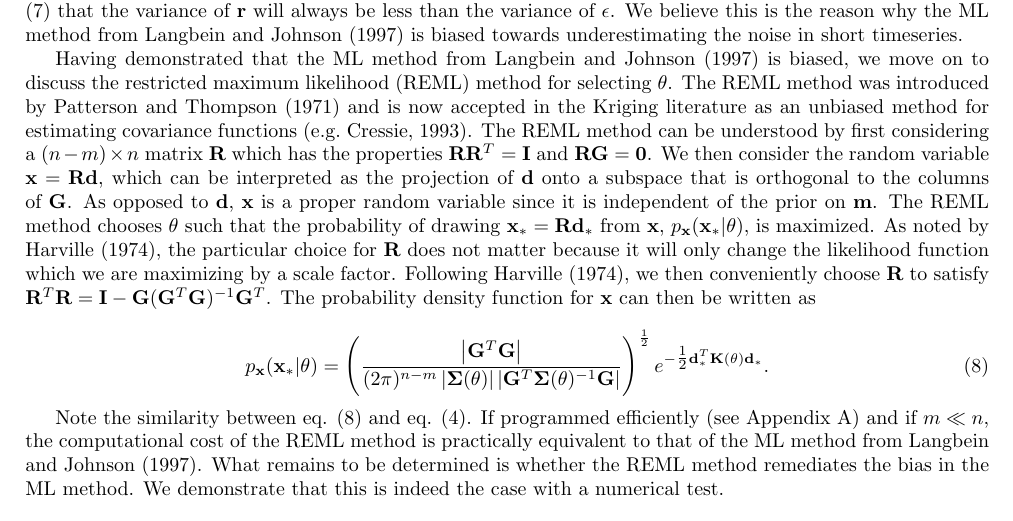
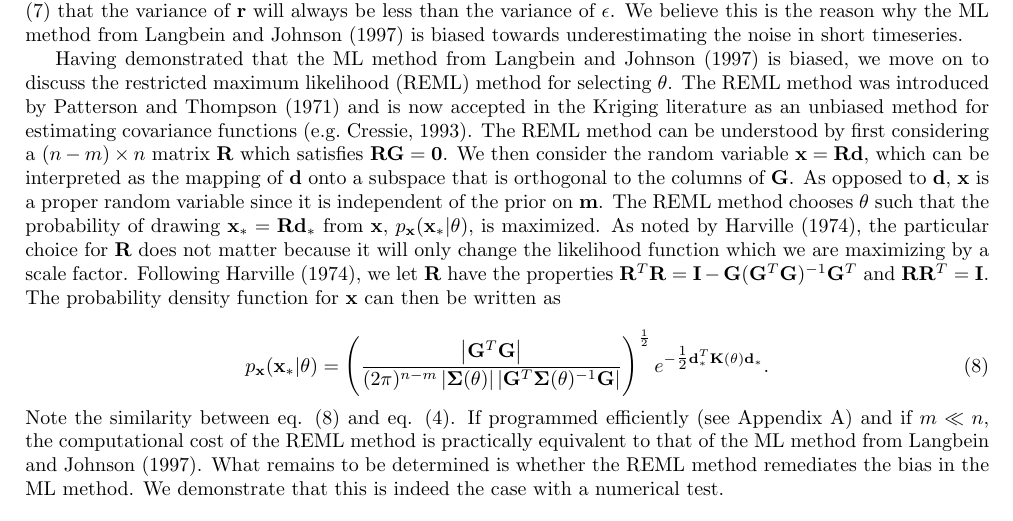
Before and after one commit to fagan2888/HinesHetlandNoiseModel, a LaTeX document (noise_modeling.tex): part of page 2 of 5, cut so that both start at the same text. Compiled offline with pdfLaTeX.

Commit message:
reworded reml section

```diff
--- a/noise_modeling.tex
+++ b/noise_modeling.tex
@@ -65,7 +65,7 @@ which is distributed as
 \end{equation}
 The term being subtracted in eq. (\ref{ResidualDistribution}) is the covariance of the least squares prediction vector, which will typically get smaller as $n$ increases. The distribution of $\mathbf{r}$ will then tend towards that of $\mathbf{\epsilon}$ as $n$ increases. Thus we can only assume that $\mathbf{r}_*$ is a representative sample of $\mathbf{\epsilon}$ when $n$ is sufficiently large. We can also observe from eq. (\ref{ResidualDistribution}) that the variance of $\mathbf{r}$ will always be less than the variance of $\mathbf{\epsilon}$.  We believe this is the reason why the ML method from \citet{Langbein1997} is biased towards underestimating the noise in short timeseries.
 
-Having demonstrated that the ML method from \citet{Langbein1997} is biased, we move on to discuss the restricted maximum likelihood (REML) method for selecting $\mathbf{\theta}$.  The REML method was introduced by \citet{Patterson1971} and is now accepted in the Kriging literature as an unbiased method for estimating covariance functions \citep[e.g.][]{Cressie1992}. The REML method can be understood by first considering a $(n-m)\times n$ matrix $\mathbf{R}$ which has the properties $\mathbf{R}\mathbf{R}^T = \mathbf{I}$ and $\mathbf{R}\mathbf{G}=\mathbf{0}$.  We then consider the random variable $\mathbf{x}=\mathbf{R}\mathbf{d}$, which can be interpreted as the projection of $\mathbf{d}$ onto a subspace that is orthogonal to the columns of $\mathbf{G}$. As opposed to $\mathbf{d}$, $\mathbf{x}$ is a proper random variable since it is independent of the prior on $\mathbf{m}$. The REML method chooses $\mathbf{\theta}$ such that the probability of drawing $\mathbf{x}_*=\mathbf{R}\mathbf{d}_*$ from $\mathbf{x}$, $p_\mathbf{x}(\mathbf{x}_*|\mathbf{\theta})$, is maximized. As noted by \citet{Harville1974}, the particular choice for $\mathbf{R}$ does not matter because it will only change the likelihood function which we are maximizing by a scale factor. Following \citet{Harville1974}, we then conveniently choose $\mathbf{R}$ to satisfy $\mathbf{R}^T\mathbf{R} = \mathbf{I} - \mathbf{G}(\mathbf{G}^T\mathbf{G})^{-1}\mathbf{G}^T$.  The probability density function for $\mathbf{x}$ can then be written as
+Having demonstrated that the ML method from \citet{Langbein1997} is biased, we move on to discuss the restricted maximum likelihood (REML) method for selecting $\mathbf{\theta}$.  The REML method was introduced by \citet{Patterson1971} and is now accepted in the Kriging literature as an unbiased method for estimating covariance functions \citep[e.g.][]{Cressie1992}. The REML method can be understood by first considering a $(n-m)\times n$ matrix $\mathbf{R}$ which satisfies $\mathbf{R}\mathbf{G}=\mathbf{0}$.  We then consider the random variable $\mathbf{x}=\mathbf{R}\mathbf{d}$, which can be interpreted as the mapping of $\mathbf{d}$ onto a subspace that is orthogonal to the columns of $\mathbf{G}$. As opposed to $\mathbf{d}$, $\mathbf{x}$ is a proper random variable since it is independent of the prior on $\mathbf{m}$. The REML method chooses $\mathbf{\theta}$ such that the probability of drawing $\mathbf{x}_*=\mathbf{R}\mathbf{d}_*$ from $\mathbf{x}$, $p_\mathbf{x}(\mathbf{x}_*|\mathbf{\theta})$, is maximized. As noted by \citet{Harville1974}, the particular choice for $\mathbf{R}$ does not matter because it will only change the likelihood function which we are maximizing by a scale factor. Following \citet{Harville1974}, we let $\mathbf{R}$ have the properties $\mathbf{R}^T\mathbf{R} = \mathbf{I} - \mathbf{G}(\mathbf{G}^T\mathbf{G})^{-1}\mathbf{G}^T$ and $\mathbf{R}\mathbf{R}^T = \mathbf{I}$. The probability density function for $\mathbf{x}$ can then be written as
 
 \begin{equation}\label{REMLProb}
 p_\mathbf{x}(\mathbf{x}_*|\mathbf{\theta}) =
```
Also changed, not shown: noise_modeling.pdf, noise_modeling.tex (1 more changed lines), 2 other files.
